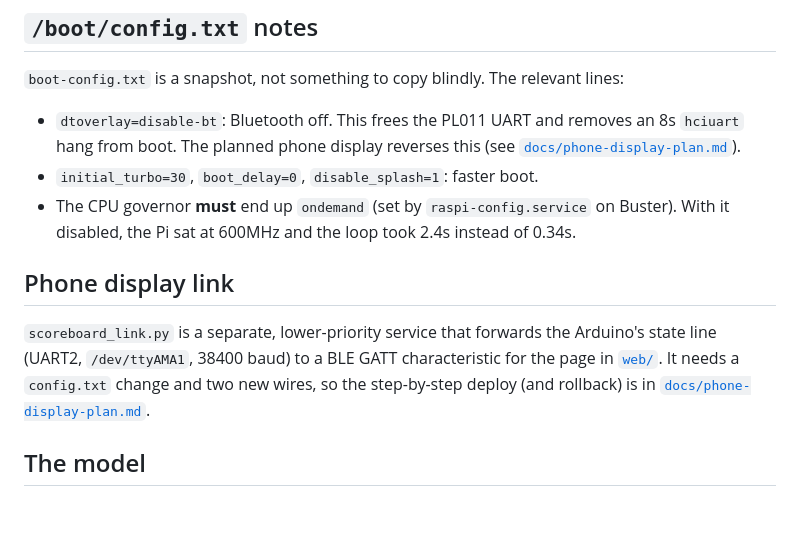
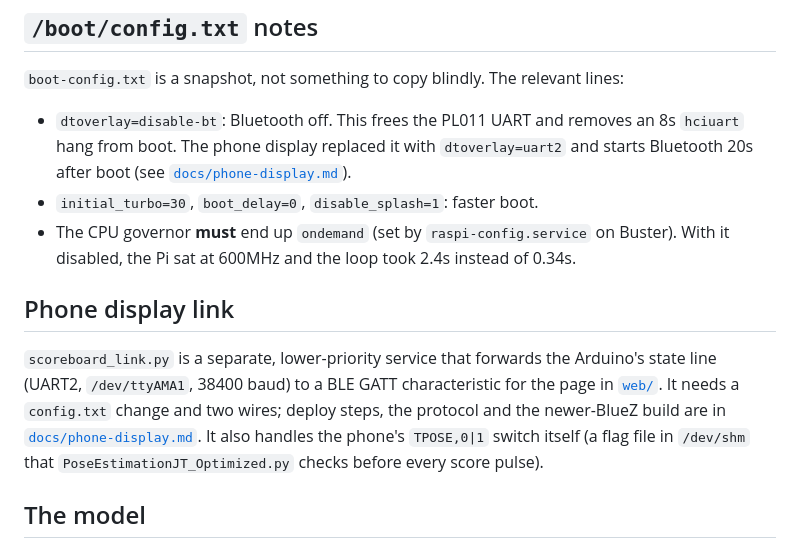
Before and after one commit to jakabo27/Gesture-Controlled-Volleyball-Scoreboard, a Markdown page: pi/README.md, the part around the change. Drawn GitHub-style; blank space fills up the shorter version.

```diff
--- a/pi/README.md
+++ b/pi/README.md
@@ -90,13 +90,13 @@ The whole folder is capped at 5GB (oldest periodic frames go first), and writing
 
 `boot-config.txt` is a snapshot, not something to copy blindly. The relevant lines:
 
-* `dtoverlay=disable-bt`: Bluetooth off. This frees the PL011 UART and removes an 8s `hciuart` hang from boot. The planned phone display reverses this (see [`docs/phone-display-plan.md`](../docs/phone-display-plan.md)).
+* `dtoverlay=disable-bt`: Bluetooth off. This frees the PL011 UART and removes an 8s `hciuart` hang from boot. The phone display replaced it with `dtoverlay=uart2` and starts Bluetooth 20s after boot (see [`docs/phone-display.md`](../docs/phone-display.md)).
 * `initial_turbo=30`, `boot_delay=0`, `disable_splash=1`: faster boot.
 * The CPU governor **must** end up `ondemand` (set by `raspi-config.service` on Buster). With it disabled, the Pi sat at 600MHz and the loop took 2.4s instead of 0.34s.
 
 ## Phone display link
 
-`scoreboard_link.py` is a separate, lower-priority service that forwards the Arduino's state line (UART2, `/dev/ttyAMA1`, 38400 baud) to a BLE GATT characteristic for the page in [`web/`](../web/). It needs a `config.txt` change and two new wires, so the step-by-step deploy (and rollback) is in [`docs/phone-display-plan.md`](../docs/phone-display-plan.md#deploy-checklist-needs-physical-access).
+`scoreboard_link.py` is a separate, lower-priority service that forwards the Arduino's state line (UART2, `/dev/ttyAMA1`, 38400 baud) to a BLE GATT characteristic for the page in [`web/`](../web/). It needs a `config.txt` change and two wires; deploy steps, the protocol and the newer-BlueZ build are in [`docs/phone-display.md`](../docs/phone-display.md). It also handles the phone's `TPOSE,0|1` switch itself (a flag file in `/dev/shm` that `PoseEstimationJT_Optimized.py` checks before every score pulse).
 
 ## The model
 
```
Also changed, not shown: README.md (+17 -10 lines), docs/engineering-log.md (+20 -1 lines), docs/phone-display-plan.md (deleted, +0 -113 lines), docs/phone-display.md (added, +104 -0 lines), media/screenshots/phone-display-landscape.jpg (added), media/screenshots/phone-display-portrait.jpg (added), 1 other file.
